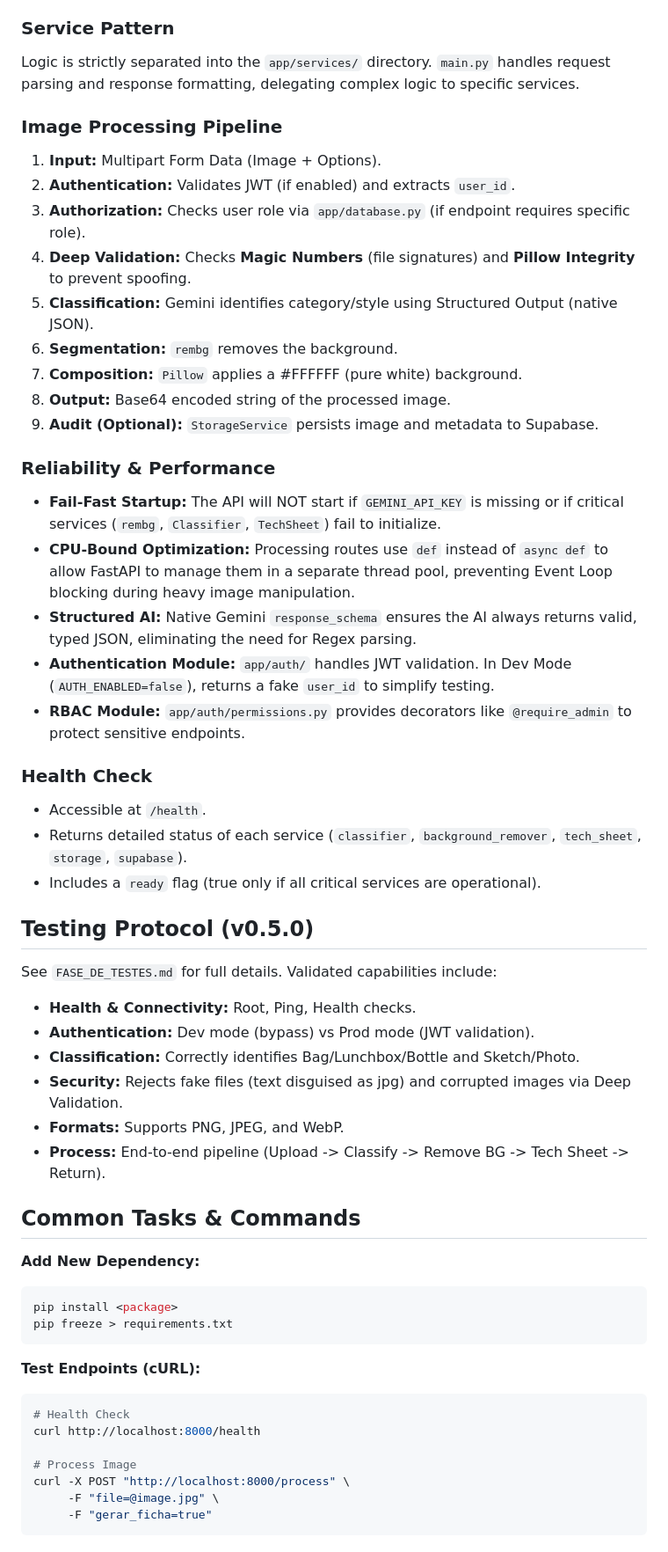
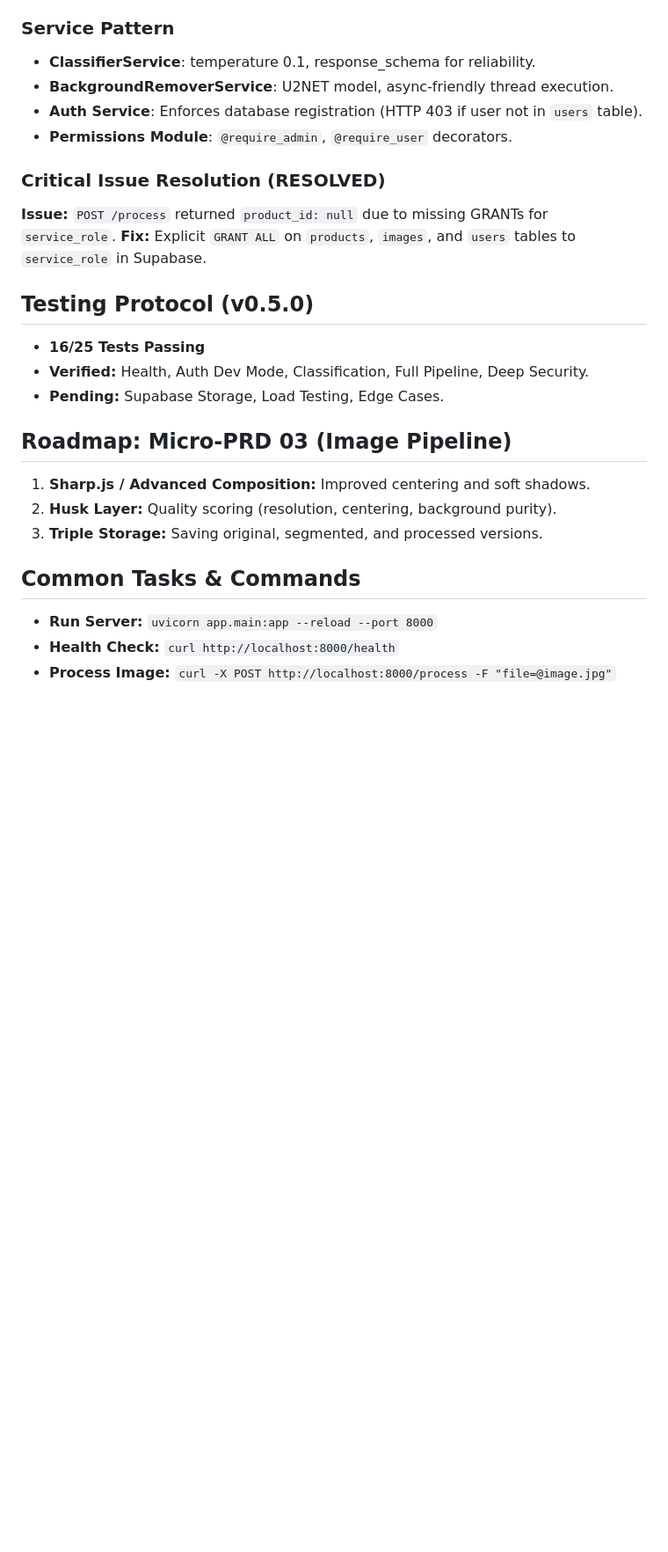
Before and after one commit to yydbrola/FRIDA---BACKEND, a Markdown page: GEMINI.md, the part around one of its changes. Shown at 88% size. Rendered like a GitHub page; blank space fills up the shorter version.

````diff
--- a/GEMINI.md
+++ b/GEMINI.md
@@ -102,55 +101,25 @@ Swagger UI: `http://localhost:8000/docs`
 
 ### Service Pattern
-Logic is strictly separated into the `app/services/` directory. `main.py` handles request parsing and response formatting, delegating complex logic to specific services.
+- **ClassifierService**: temperature 0.1, response_schema for reliability.
+- **BackgroundRemoverService**: U2NET model, async-friendly thread execution.
+- **Auth Service**: Enforces database registration (HTTP 403 if user not in `users` table).
+- **Permissions Module**: `@require_admin`, `@require_user` decorators.
 
-### Image Processing Pipeline
-1.  **Input:** Multipart Form Data (Image + Options).
-2.  **Authentication:** Validates JWT (if enabled) and extracts `user_id`.
-3.  **Authorization:** Checks user role via `app/database.py` (if endpoint requires specific role).
-4.  **Deep Validation:** Checks **Magic Numbers** (file signatures) and **Pillow Integrity** to prevent spoofing.
-5.  **Classification:** Gemini identifies category/style using Structured Output (native JSON).
-6.  **Segmentation:** `rembg` removes the background.
-7.  **Composition:** `Pillow` applies a #FFFFFF (pure white) background.
-8.  **Output:** Base64 encoded string of the processed image.
-9.  **Audit (Optional):** `StorageService` persists image and metadata to Supabase.
-
-### Reliability & Performance
--   **Fail-Fast Startup:** The API will NOT start if `GEMINI_API_KEY` is missing or if critical services (`rembg`, `Classifier`, `TechSheet`) fail to initialize.
--   **CPU-Bound Optimization:** Processing routes use `def` instead of `async def` to allow FastAPI to manage them in a separate thread pool, preventing Event Loop blocking during heavy image manipulation.
--   **Structured AI:** Native Gemini `response_schema` ensures the AI always returns valid, typed JSON, eliminating the need for Regex parsing.
--   **Authentication Module:** `app/auth/` handles JWT validation. In Dev Mode (`AUTH_ENABLED=false`), returns a fake `user_id` to simplify testing.
--   **RBAC Module:** `app/auth/permissions.py` provides decorators like `@require_admin` to protect sensitive endpoints.
-
-### Health Check
--   Accessible at `/health`.
--   Returns detailed status of each service (`classifier`, `background_remover`, `tech_sheet`, `storage`, `supabase`).
--   Includes a `ready` flag (true only if all critical services are operational).
+### Critical Issue Resolution (RESOLVED)
+**Issue:** `POST /process` returned `product_id: null` due to missing GRANTs for `service_role`.
+**Fix:** Explicit `GRANT ALL` on `products`, `images`, and `users` tables to `service_role` in Supabase.
 
 ## Testing Protocol (v0.5.0)
+- **16/25 Tests Passing**
+- **Verified:** Health, Auth Dev Mode, Classification, Full Pipeline, Deep Security.
+- **Pending:** Supabase Storage, Load Testing, Edge Cases.
 
-See `FASE_DE_TESTES.md` for full details. Validated capabilities include:
--   **Health & Connectivity:** Root, Ping, Health checks.
--   **Authentication:** Dev mode (bypass) vs Prod mode (JWT validation).
--   **Classification:** Correctly identifies Bag/Lunchbox/Bottle and Sketch/Photo.
--   **Security:** Rejects fake files (text disguised as jpg) and corrupted images via Deep Validation.
--   **Formats:** Supports PNG, JPEG, and WebP.
--   **Process:** End-to-end pipeline (Upload -> Classify -> Remove BG -> Tech Sheet -> Return).
+## Roadmap: Micro-PRD 03 (Image Pipeline)
+1. **Sharp.js / Advanced Composition:** Improved centering and soft shadows.
+2. **Husk Layer:** Quality scoring (resolution, centering, background purity).
+3. **Triple Storage:** Saving original, segmented, and processed versions.
 
 ## Common Tasks & Commands
-
-**Add New Dependency:**
-```bash
-pip install <package>
-pip freeze > requirements.txt
-```
-
-**Test Endpoints (cURL):**
-```bash
-# Health Check
-curl http://localhost:8000/health
-
-# Process Image
-curl -X POST "http://localhost:8000/process" \
-     -F "file=@image.jpg" \
-     -F "gerar_ficha=true"
-```
+- **Run Server:** `uvicorn app.main:app --reload --port 8000`
+- **Health Check:** `curl http://localhost:8000/health`
+- **Process Image:** `curl -X POST http://localhost:8000/process -F "file=@image.jpg"`
````
Also changed, not shown: other parts of GEMINI.md (+50 -51 lines).
